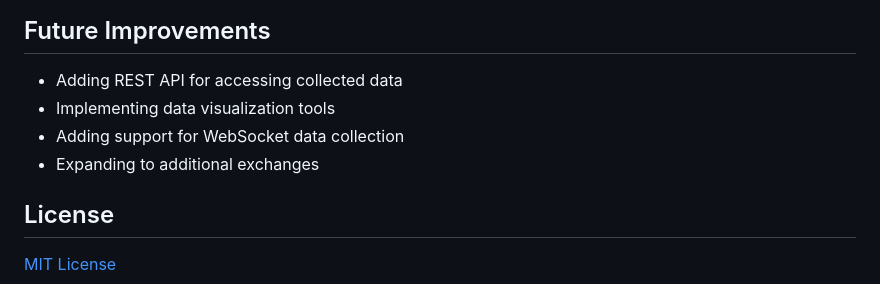
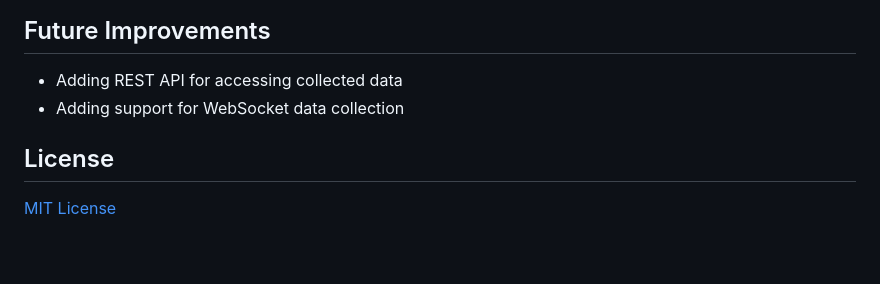
Before and after one commit to gary0122g/BitfinexFundingData, a Markdown page: README.md, the part around the change. GitHub-like rendering; blank space fills up the shorter version.

```diff
--- a/README.md
+++ b/README.md
@@ -113,9 +113,8 @@ The application stores data in a SQLite database with tables for:
 ## Future Improvements
 
 - Adding REST API for accessing collected data
-- Implementing data visualization tools
 - Adding support for WebSocket data collection
-- Expanding to additional exchanges
+
 
 ## License
 
```
